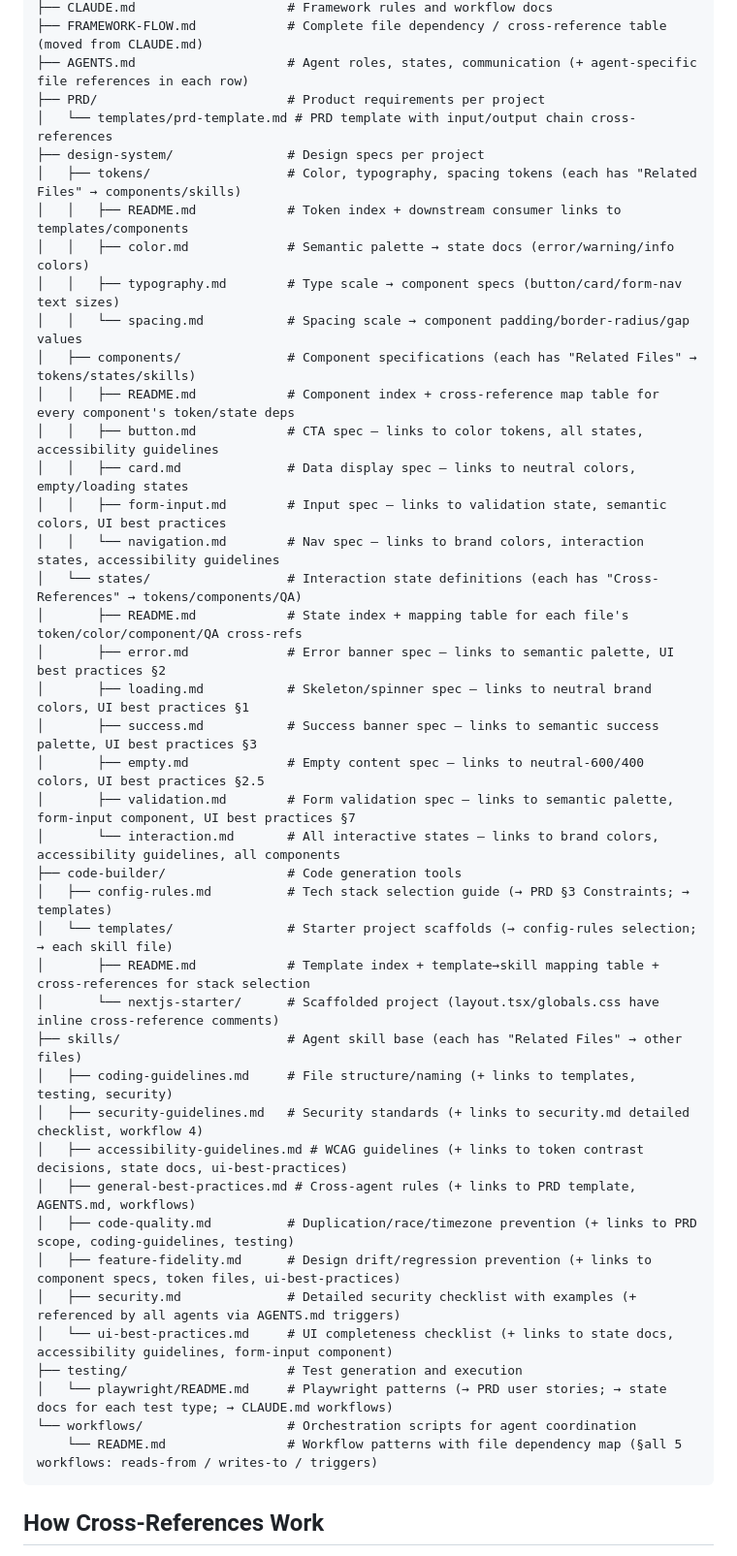
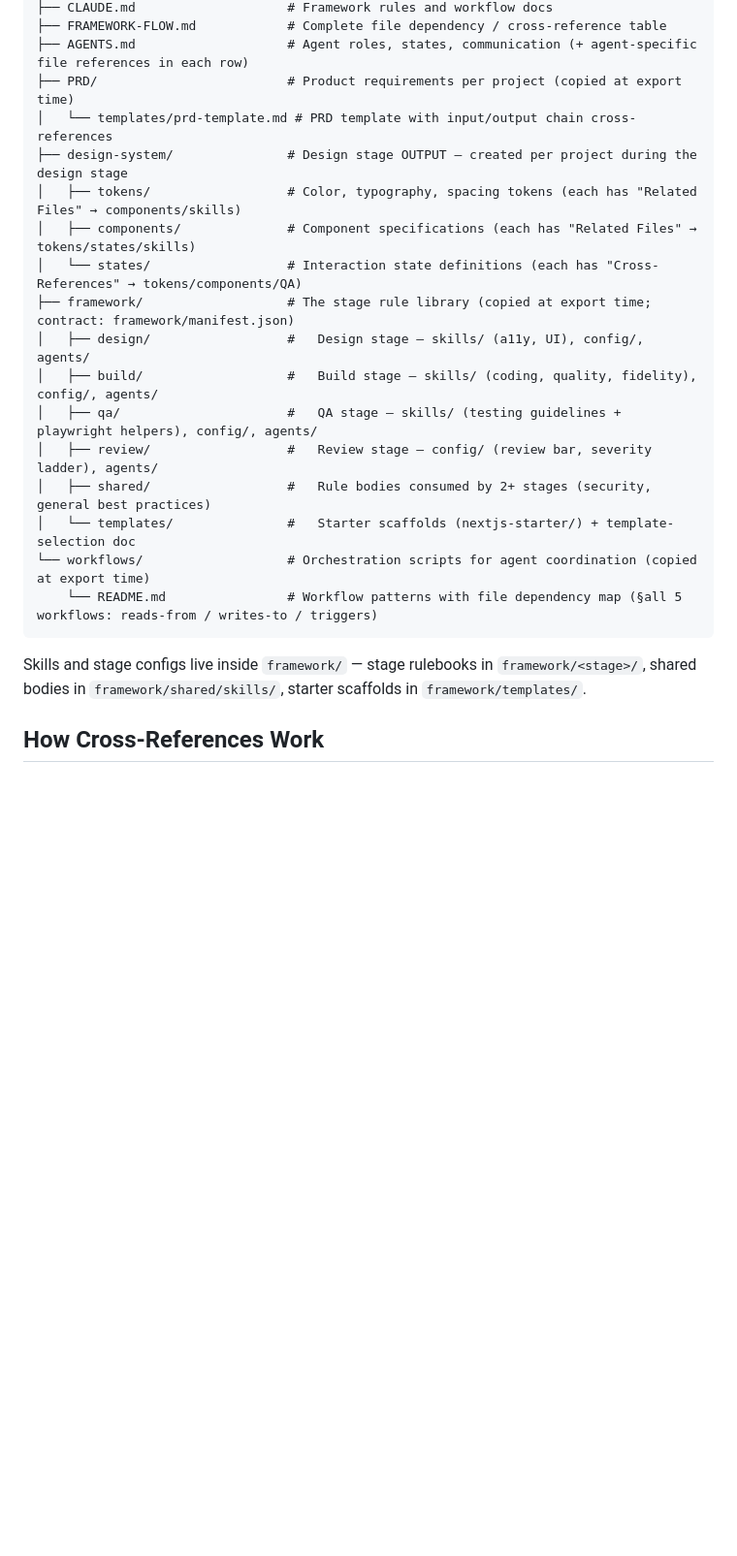
Before and after one commit to WillN9455/web-builder, a Markdown page: README.md, the part around one of its changes. Shown at 97% size. GitHub-like rendering; blank space fills up the shorter version.

Commit message:
Fix README.md structure block still teaching the pre-rev-2 flat layout
Phase 6 re-export verification (fresh POST /api/init export to a scratch
dir, verified against framework/manifest.json) found README.md was the
one root doc not regenerated in the framework-content pass: its Project
Structure diagram still showed the deleted code-builder/, skills/, and
testing/ top-level trees. Replaced with the framework/ layout mirroring
the regenerated CLAUDE.md, with design-system/ marked as stage output
and PRD/templates + workflows marked copied-at-export per the manifest.

Co-Authored-By: Claude Code <noreply@anthropic.com>

````diff
--- a/README.md
+++ b/README.md
@@ -29,47 +30,24 @@ All files below link to each other via cross-references defined in [`FRAMEWORK-F
 ├── CLAUDE.md                    # Framework rules and workflow docs
-├── FRAMEWORK-FLOW.md            # Complete file dependency / cross-reference table (moved from CLAUDE.md)
+├── FRAMEWORK-FLOW.md            # Complete file dependency / cross-reference table
 ├── AGENTS.md                    # Agent roles, states, communication (+ agent-specific file references in each row)
-├── PRD/                         # Product requirements per project
+├── PRD/                         # Product requirements per project (copied at export time)
 │   └── templates/prd-template.md # PRD template with input/output chain cross-references
-├── design-system/               # Design specs per project
+├── design-system/               # Design stage OUTPUT — created per project during the design stage
 │   ├── tokens/                  # Color, typography, spacing tokens (each has "Related Files" → components/skills)
-│   │   ├── README.md            # Token index + downstream consumer links to templates/components
-│   │   ├── color.md             # Semantic palette → state docs (error/warning/info colors)
-│   │   ├── typography.md        # Type scale → component specs (button/card/form-nav text sizes)
-│   │   └── spacing.md           # Spacing scale → component padding/border-radius/gap values
 │   ├── components/              # Component specifications (each has "Related Files" → tokens/states/skills)
-│   │   ├── README.md            # Component index + cross-reference map table for every component's token/state deps
-│   │   ├── button.md            # CTA spec — links to color tokens, all states, accessibility guidelines
-│   │   ├── card.md              # Data display spec — links to neutral colors, empty/loading states
-│   │   ├── form-input.md        # Input spec — links to validation state, semantic colors, UI best practices
-│   │   └── navigation.md        # Nav spec — links to brand colors, interaction states, accessibility guidelines
 │   └── states/                  # Interaction state definitions (each has "Cross-References" → tokens/components/QA)
-│       ├── README.md            # State index + mapping table for each file's token/color/component/QA cross-refs
-│       ├── error.md             # Error banner spec — links to semantic palette, UI best practices §2
-│       ├── loading.md           # Skeleton/spinner spec — links to neutral brand colors, UI best practices §1
-│       ├── success.md           # Success banner spec — links to semantic success palette, UI best practices §3
-│       ├── empty.md             # Empty content spec — links to neutral-600/400 colors, UI best practices §2.5
-│       ├── validation.md        # Form validation spec — links to semantic palette, form-input component, UI best practices §7
-│       └── interaction.md       # All interactive states — links to brand colors, accessibility guidelines, all components
-├── code-builder/                # Code generation tools
-│   ├── config-rules.md          # Tech stack selection guide (→ PRD §3 Constraints; → templates)
-│   └── templates/               # Starter project scaffolds (→ config-rules selection; → each skill file)
-│       ├── README.md            # Template index + template→skill mapping table + cross-references for stack selection
-│       └── nextjs-starter/      # Scaffolded project (layout.tsx/globals.css have inline cross-reference comments)
-├── skills/                      # Agent skill base (each has "Related Files" → other files)
-│   ├── coding-guidelines.md     # File structure/naming (+ links to templates, testing, security)
-│   ├── security-guidelines.md   # Security standards (+ links to security.md detailed checklist, workflow 4)
-│   ├── accessibility-guidelines.md # WCAG guidelines (+ links to token contrast decisions, state docs, ui-best-practices)
-│   ├── general-best-practices.md # Cross-agent rules (+ links to PRD template, AGENTS.md, workflows)
-│   ├── code-quality.md          # Duplication/race/timezone prevention (+ links to PRD scope, coding-guidelines, testing)
-│   ├── feature-fidelity.md      # Design drift/regression prevention (+ links to component specs, token files, ui-best-practices)
-│   ├── security.md              # Detailed security checklist with examples (+ referenced by all agents via AGENTS.md triggers)
-│   └── ui-best-practices.md     # UI completeness checklist (+ links to state docs, accessibility guidelines, form-input component)
-├── testing/                     # Test generation and execution
-│   └── playwright/README.md     # Playwright patterns (→ PRD user stories; → state docs for each test type; → CLAUDE.md workflows)
-└── workflows/                   # Orchestration scripts for agent coordination
+├── framework/                   # The stage rule library (copied at export time; contract: framework/manifest.json)
+│   ├── design/                  #   Design stage — skills/ (a11y, UI), config/, agents/
+│   ├── build/                   #   Build stage — skills/ (coding, quality, fidelity), config/, agents/
+│   ├── qa/                      #   QA stage — skills/ (testing guidelines + playwright helpers), config/, agents/
+│   ├── review/                  #   Review stage — config/ (review bar, severity ladder), agents/
+│   ├── shared/                  #   Rule bodies consumed by 2+ stages (security, general best practices)
+│   └── templates/               #   Starter scaffolds (nextjs-starter/) + template-selection doc
+└── workflows/                   # Orchestration scripts for agent coordination (copied at export time)
     └── README.md                # Workflow patterns with file dependency map (§all 5 workflows: reads-from / writes-to / triggers)
 ```
+
+Skills and stage configs live inside `framework/` — stage rulebooks in `framework/<stage>/`, shared bodies in `framework/shared/skills/`, starter scaffolds in `framework/templates/`.
 
 ## How Cross-References Work
 
````
Also changed, not shown: other parts of README.md (+2 -1 lines).
